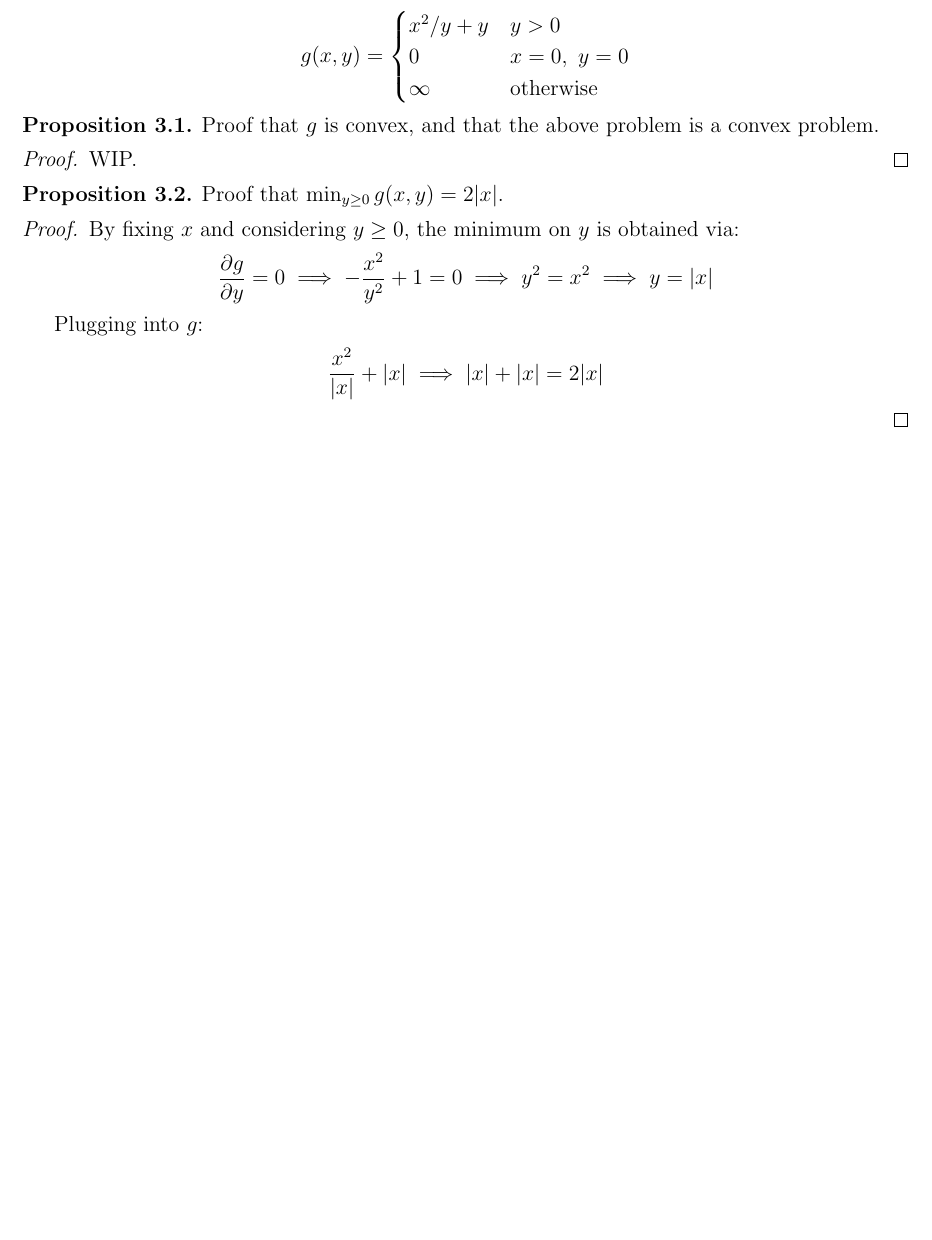
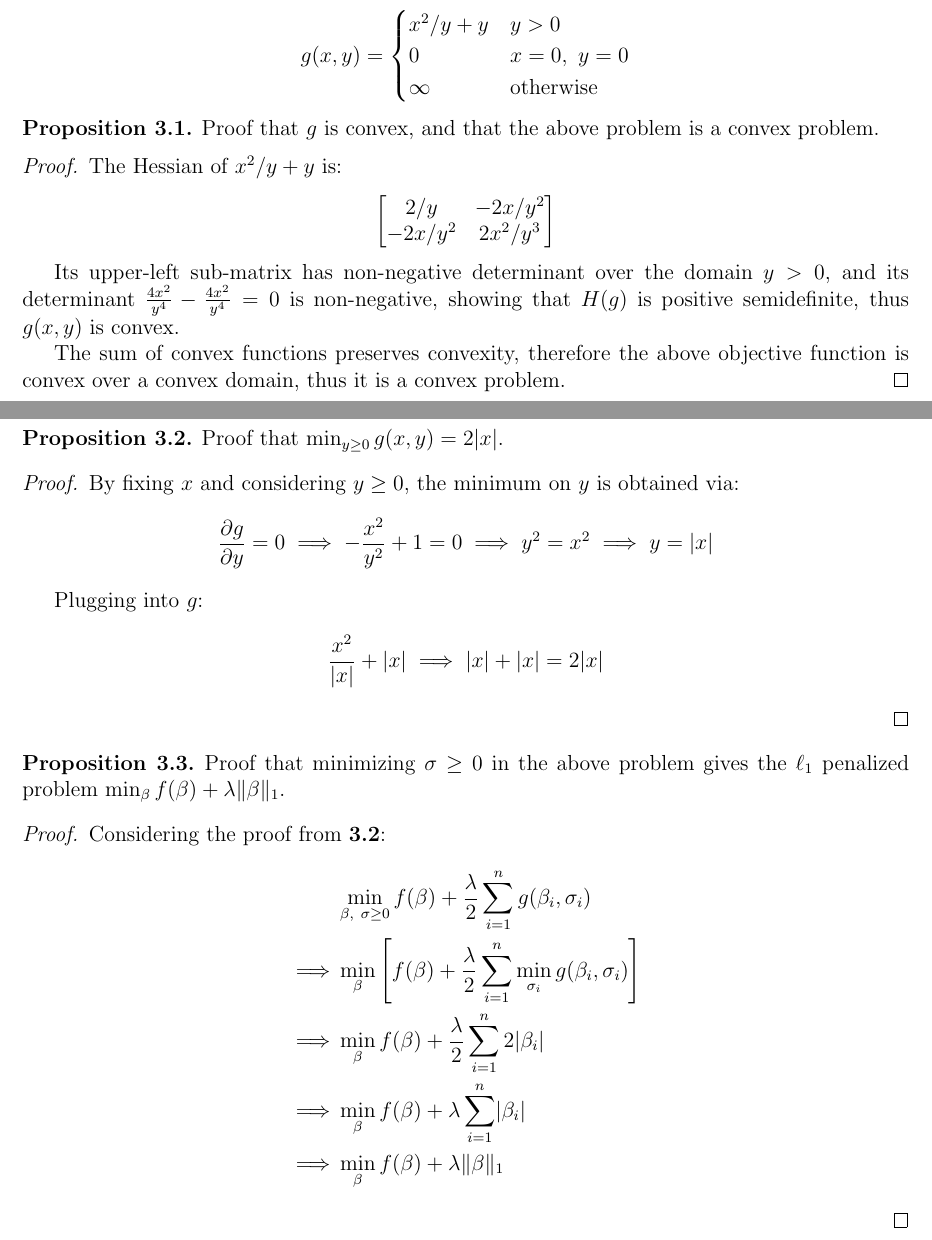
Before and after one commit to davidmaamoaix/convex-opt, a LaTeX problem sheet (homework-1/homework-1.tex): part of page 4 of 4 before the commit and two parts of pages 4 and 5 of 5 after it, the two joined at a grey line, cut so that both start at the same text, the shorter picture padded with empty space. Compiled offline with pdfLaTeX.

Commit message:
partial opt

```diff
--- a/homework-1/homework-1.tex
+++ b/homework-1/homework-1.tex
@@ -257,7 +257,17 @@
 	\end{prop}
 
 	\begin{proof}
-		WIP.
+		The Hessian of $x^2/y + y$ is:
+		\begin{gather*}
+		\begin{bmatrix}
+			2/y & -2x / y^2 \\
+			-2x / y^2 & 2x^2 / y^3
+		\end{bmatrix}
+		\end{gather*}
+
+		Its upper-left sub-matrix has non-negative determinant over the domain $y > 0$, and its determinant $\frac{4x^2}{y^4} - \frac{4x^2}{y^4} = 0$ is non-negative, showing that $H(g)$ is positive semidefinite, thus $g(x, y)$ is convex.
+
+		The sum of convex functions preserves convexity, therefore the above objective function is convex over a convex domain, thus it is a convex problem.
 	\end{proof}
 
 	\begin{prop}
@@ -276,4 +286,19 @@
 		\end{gather*}
 	\end{proof}
 
+	\begin{prop}
+		Proof that minimizing $\sigma \geq 0$ in the above problem gives the $\ell_1$ penalized problem $\min_\beta f(\beta) + \lambda \Vert \beta \Vert_1$.
+	\end{prop}
+
+	\begin{proof}
+		Considering the proof from \textbf{3.2}:
+		\begin{align*}
+			&\min_{\beta,\ \sigma \geq 0} f(\beta) + \frac{\lambda}{2}\sum_{i=1}^{n} g(\beta_i, \sigma_i) \\
+			\implies &\min_\beta \left[ f(\beta) + \frac{\lambda}{2}\sum_{i=1}^{n} \min_{\sigma_i} g(\beta_i, \sigma_i) \right] \\
+			\implies &\min_\beta f(\beta) + \frac{\lambda}{2}\sum_{i=1}^{n} 2 \lvert \beta_i \rvert \\
+			\implies &\min_\beta f(\beta) + \lambda \sum_{i=1}^{n} \lvert \beta_i \rvert \\
+			\implies &\min_\beta f(\beta) + \lambda \Vert \beta \Vert_1
+		\end{align*}
+	\end{proof}
+
 \end{document}
```
